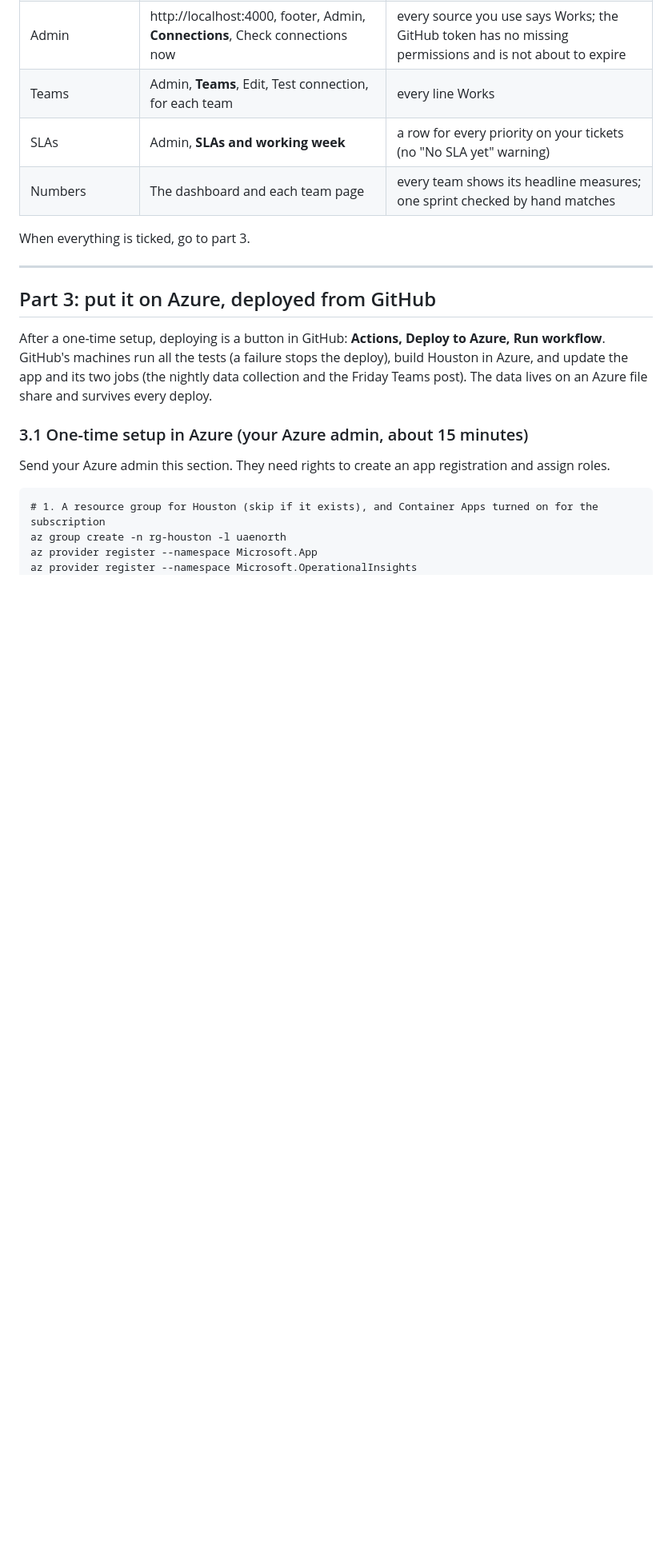
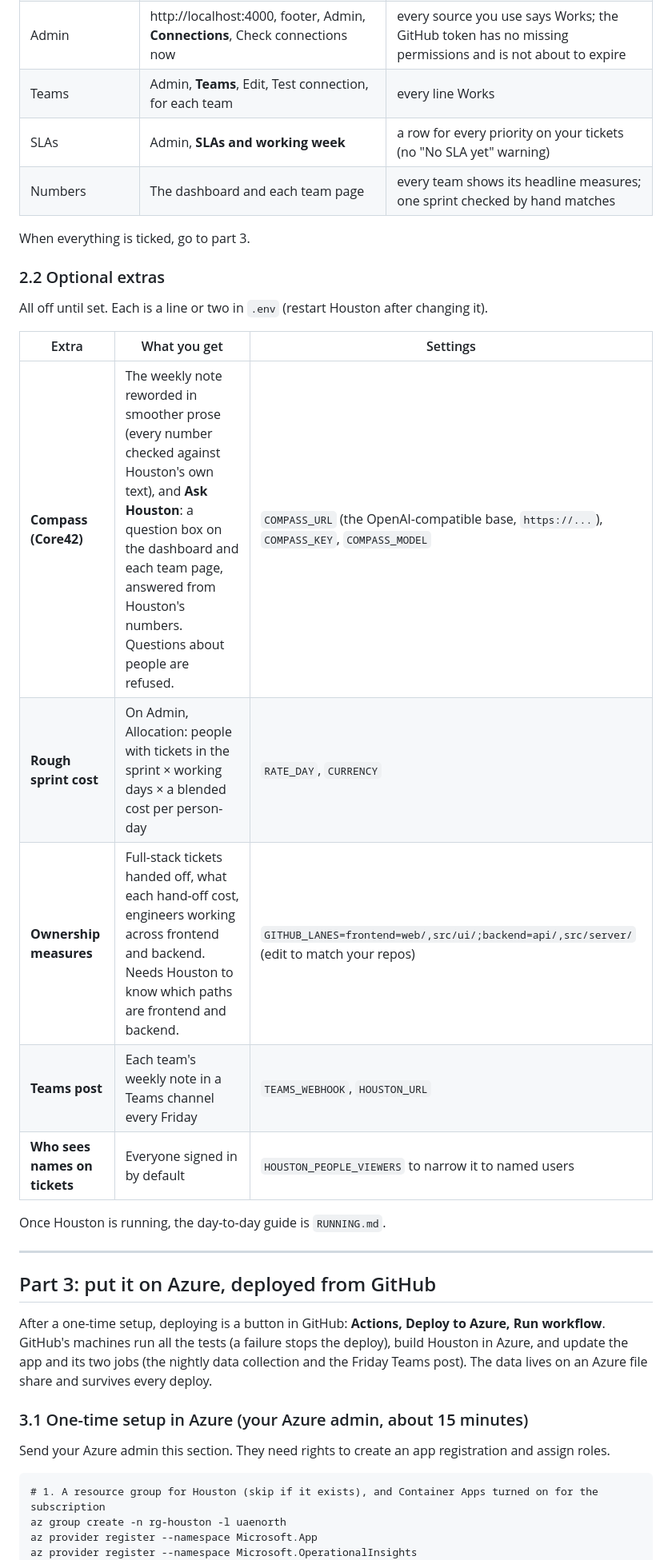
Before and after one commit to imamchishty/houston, a Markdown page: SETUP.md, the part around one of its changes. Shown at 80% size. Drawn GitHub-style; blank space fills up the shorter version.

```diff
--- a/SETUP.md
+++ b/SETUP.md
@@ -159,6 +161,20 @@ proved here is what runs on Azure.
 
 When everything is ticked, go to part 3.
 
+### 2.2 Optional extras
+
+All off until set. Each is a line or two in `.env` (restart Houston after changing it).
+
+| Extra | What you get | Settings |
+|---|---|---|
+| **Compass (Core42)** | The weekly note reworded in smoother prose (every number checked against Houston's own text), and **Ask Houston**: a question box on the dashboard and each team page, answered from Houston's numbers. Questions about people are refused. | `COMPASS_URL` (the OpenAI-compatible base, `https://...`), `COMPASS_KEY`, `COMPASS_MODEL` |
+| **Rough sprint cost** | On Admin, Allocation: people with tickets in the sprint × working days × a blended cost per person-day | `RATE_DAY`, `CURRENCY` |
+| **Ownership measures** | Full-stack tickets handed off, what each hand-off cost, engineers working across frontend and backend. Needs Houston to know which paths are frontend and backend. | `GITHUB_LANES=frontend=web/,src/ui/;backend=api/,src/server/` (edit to match your repos) |
+| **Teams post** | Each team's weekly note in a Teams channel every Friday | `TEAMS_WEBHOOK`, `HOUSTON_URL` |
+| **Who sees names on tickets** | Everyone signed in by default | `HOUSTON_PEOPLE_VIEWERS` to narrow it to named users |
+
+Once Houston is running, the day-to-day guide is `RUNNING.md`.
+
 ---
 
 ## Part 3: put it on Azure, deployed from GitHub
```
Also changed, not shown: other parts of SETUP.md (+2 -0 lines), README.md (+1 -0 lines), RUNNING.md (added, +67 -0 lines).
